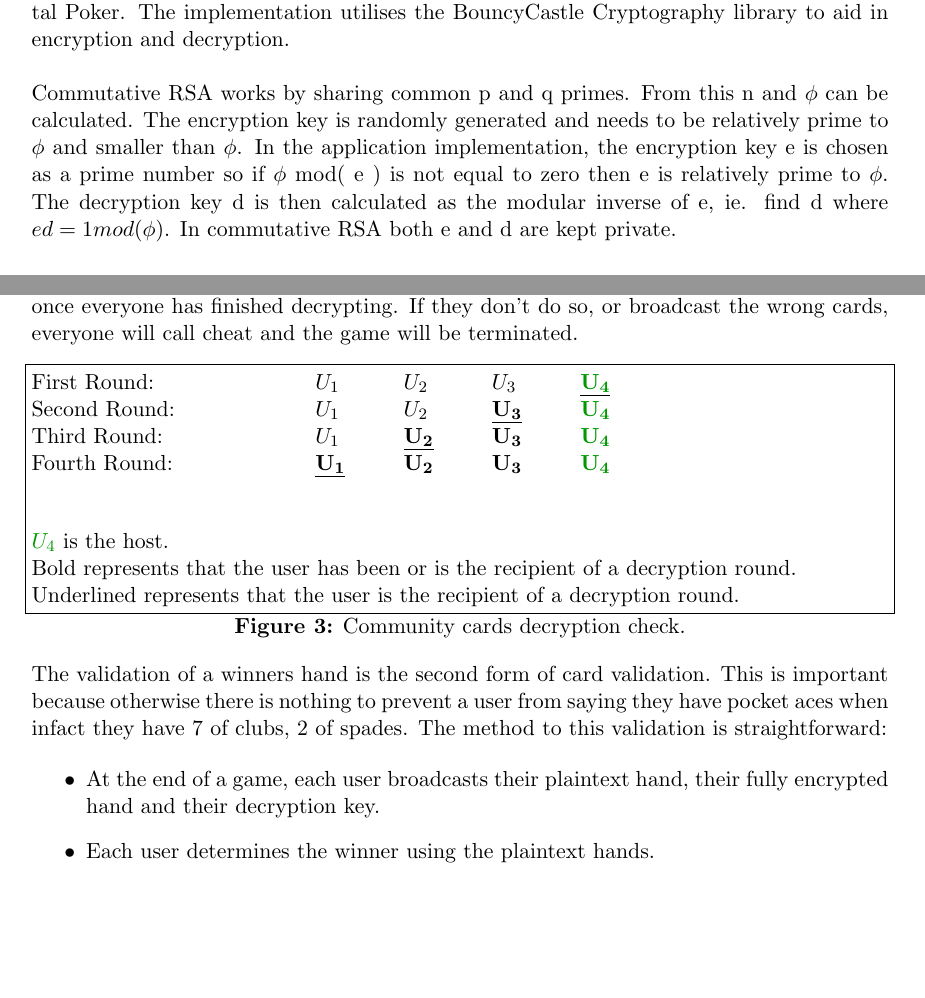
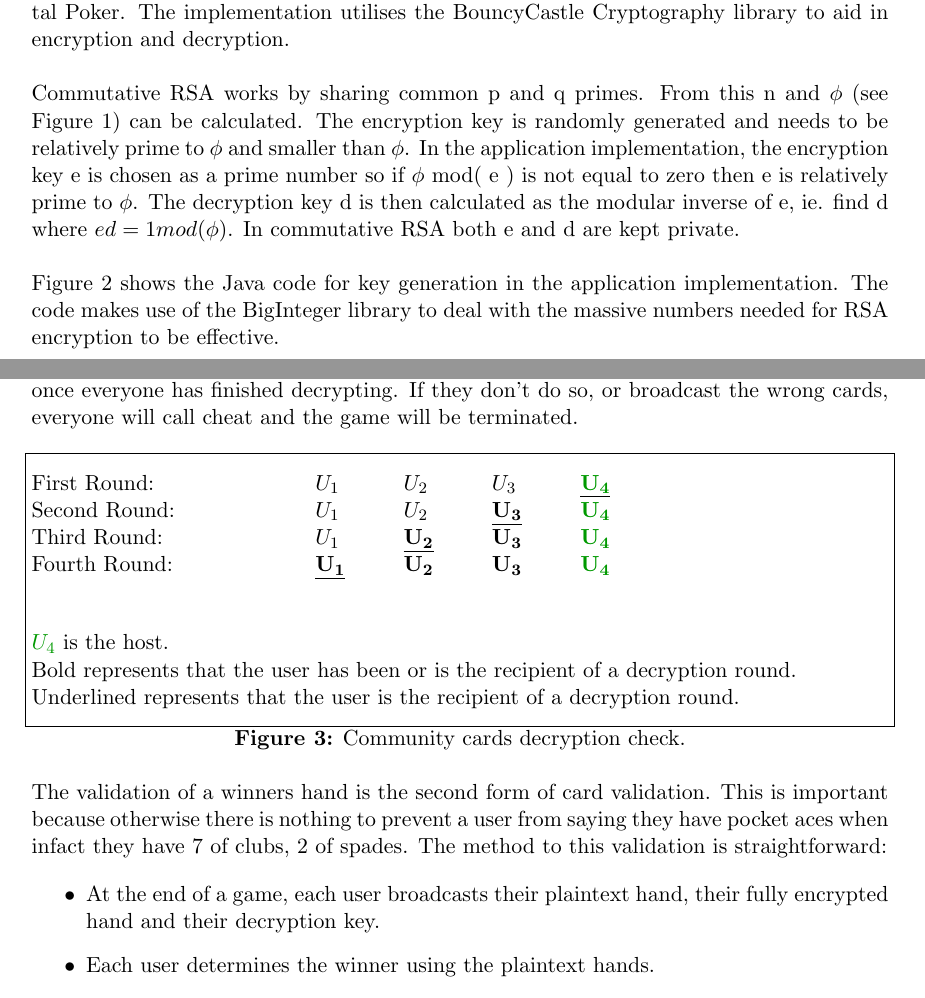
Before and after one commit to BennyEvans/CardEncryption, a LaTeX document (report/report.tex): two parts of pages 3 and 6 of 9, joined at a grey line, cut so that both start at the same text, the shorter picture padded with empty space. Compiled offline with pdfLaTeX.

Commit message:
A few minor changes.

```diff
--- a/report/report.tex
+++ b/report/report.tex
@@ -13,7 +13,7 @@
 
 \floatstyle{boxed}
 \restylefloat{figure}
-\setlength{\intextsep}{1.8ex}
+%\setlength{\intextsep}{1.8ex}
 \setlength{\parindent}{0pt}
 
 \definecolor{dkgreen}{rgb}{0,0.6,0}
@@ -97,7 +99,9 @@ The implementation utilises the UQ Elvin server, and transmits pre-encrypted tex
 
 Encryption is performed using commutative RSA. The aim of commutative RSA is to allow encryption and decryption to happen in an arbitrary order and thus letting users decrypt cards in a different order than they were encrypted. Commutative RSA is the key to Mental Poker. The implementation utilises the BouncyCastle Cryptography library to aid in encryption and decryption.\\
 
-Commutative RSA works by sharing common p and q primes. From this n and $\phi$ can be calculated. The encryption key is randomly generated and needs to be relatively prime to $\phi$ and smaller than $\phi$. In the application implementation, the encryption key e is chosen as a prime number so if $\phi$ mod( e ) is not equal to zero then e is relatively prime to $\phi$.  The decryption key d is then calculated as the modular inverse of e, ie. find d where $ed = 1 mod ( \phi)$. In commutative RSA both e and d are kept private.\\
+Commutative RSA works by sharing common p and q primes. From this n and $\phi$ (see Figure \ref{fig:rsavars}) can be calculated. The encryption key is randomly generated and needs to be relatively prime to $\phi$ and smaller than $\phi$. In the application implementation, the encryption key e is chosen as a prime number so if $\phi$ mod( e ) is not equal to zero then e is relatively prime to $\phi$.  The decryption key d is then calculated as the modular inverse of e, ie. find d where $ed = 1 mod ( \phi)$. In commutative RSA both e and d are kept private.\\
+
+Figure \ref{fig:code} shows the Java code for key generation in the application implementation. The code makes use of the BigInteger library to deal with the massive numbers needed for RSA encryption to be effective.
 
 \begin{figure}[H]
 \caption{Key Generation.}
@@ -150,6 +154,7 @@ After all this, every users’ decryption request has been compared with another
 
 \begin{figure}[H]
 \caption{Community cards decryption check.}
+\vspace{0.2cm}
 
 \begin{tabbing}
 First Round:		\hspace{2.5cm} \=  $U_1$ \hspace{1cm}\= $U_2$ \hspace{1cm}\= $U_3$ \hspace{1cm}\= $\underline{{\bf \color{dkgreen}U_4}}$\\
@@ -161,6 +166,7 @@ Fourth Round:		\>$\underline{\bf U_1}$ \>${\bf U_2}$ \>${\bf U_3}$ \>${\bf \colo
 {\bf \color{dkgreen}$U_4$} is the host.\\
 Bold represents that the user has been or is the recipient of a decryption round.\\
 Underlined represents that the user is the recipient of a decryption round.
+\vspace{0.2cm}
 \label{fig:com}
 \end{figure}
 
```
Also changed, not shown: report/report.tex (2 more changed lines).
